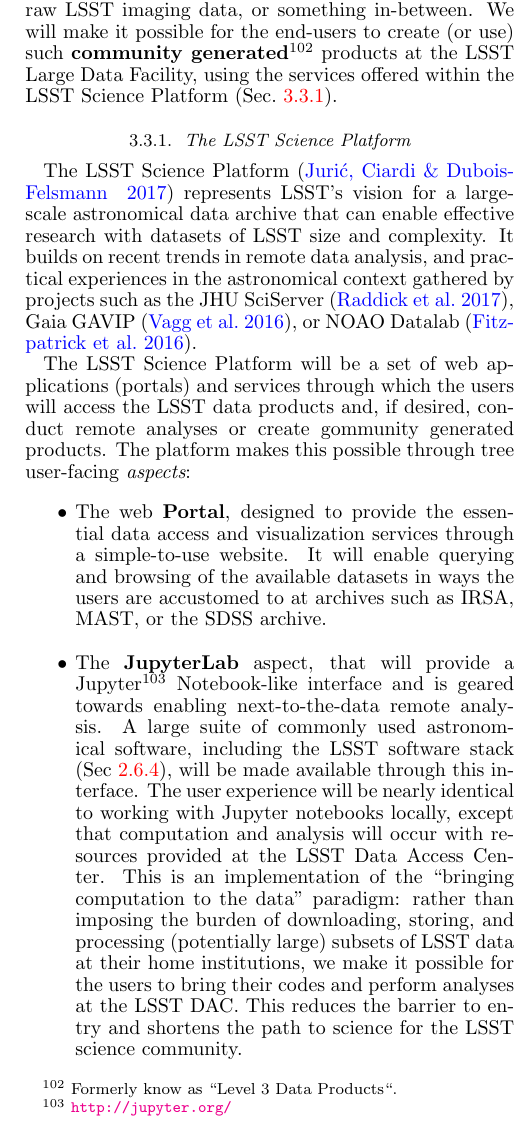
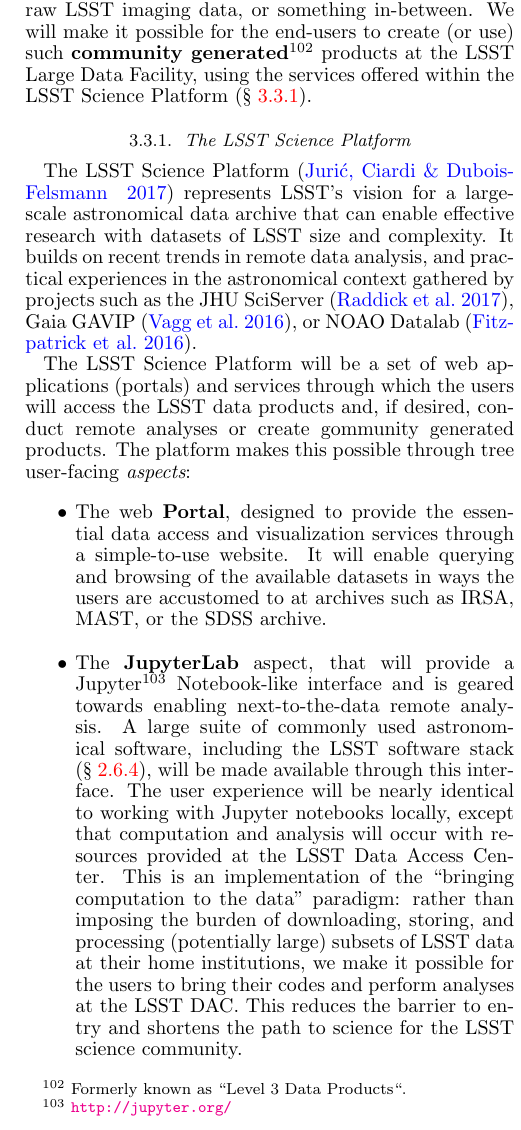
Before and after one commit to lsst-pst/overview_paper, a LaTeX document (lsst.tex, which reads dataproducts.tex): part of one column of page 24 of 43, cut so that both start at the same text. Compiled offline with pdfLaTeX.

Commit message:
fixed two typos

```diff
--- a/dataproducts.tex
+++ b/dataproducts.tex
@@ -541,9 +541,9 @@ custom, user-created, products derived from the LSST data.  These could be
 new catalogs created by simple post-processing of the LSST data release
 catalogs, entirely new data products generated by running custom code on raw
 LSST imaging data, or something in-between.  We will make it possible for the
-end-users to create (or use) such {\bf community generated\footnote{Formerly know as
+end-users to create (or use) such {\bf community generated\footnote{Formerly known as
 ``Level 3 Data Products``.}} products at the LSST Large Data Facility,
-using the services offered within the LSST Science Platform (Sec.~\ref{sec:lsp}).
+using the services offered within the LSST Science Platform (\S~\ref{sec:lsp}).
 
 
 \subsubsection{The LSST Science Platform}
@@ -572,7 +572,7 @@ accustomed to at archives such as IRSA, MAST, or the SDSS archive.
 Jupyter\footnote{\url{http://jupyter.org/}} Notebook-like
 interface and is geared towards enabling next-to-the-data remote analysis.
 A large suite of commonly used astronomical software, including the LSST
-software stack (Sec~\ref{sec:dmstack}), will be made available through this
+software stack (\S~\ref{sec:dmstack}), will be made available through this
 interface.  The user experience will be nearly identical to working with
 Jupyter notebooks locally, except that computation and analysis will occur
 with resources provided at the LSST Data Access Center.  This is an
```
